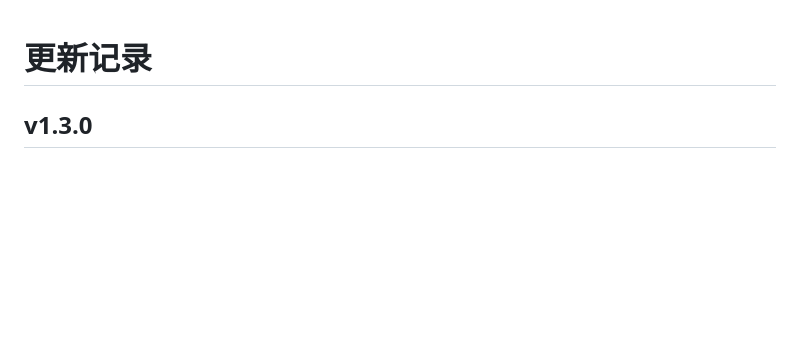
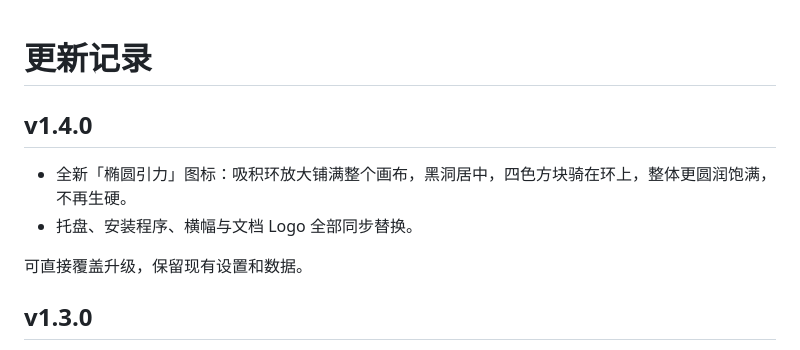
Before and after one commit to hkd-Duo/WinLittleIsland, a Markdown page: CHANGELOG.md, the part around the change. Rendered like a GitHub page; blank space fills up the shorter version.

```diff
--- a/CHANGELOG.md
+++ b/CHANGELOG.md
@@ -1,5 +1,12 @@
 # 更新记录
 
+
+## v1.4.0
+
+- 全新「椭圆引力」图标：吸积环放大铺满整个画布，黑洞居中，四色方块骑在环上，整体更圆润饱满，不再生硬。
+- 托盘、安装程序、横幅与文档 Logo 全部同步替换。
+
+可直接覆盖升级，保留现有设置和数据。
 
 ## v1.3.0
 
```
Also changed, not shown: README.md (+4 -4 lines), assets/daozai-logo.png, assets/winlittleisland-logo.png, docs/images/current/logo.png, 7 other files.
